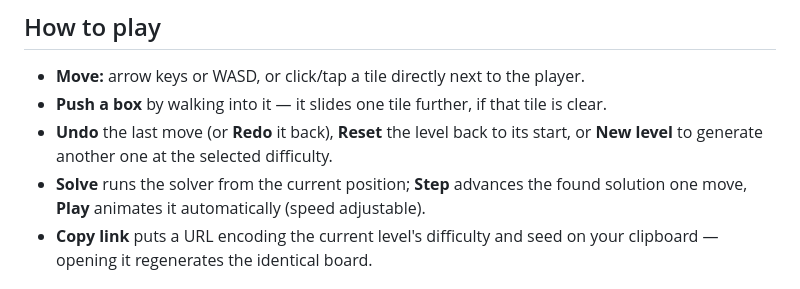
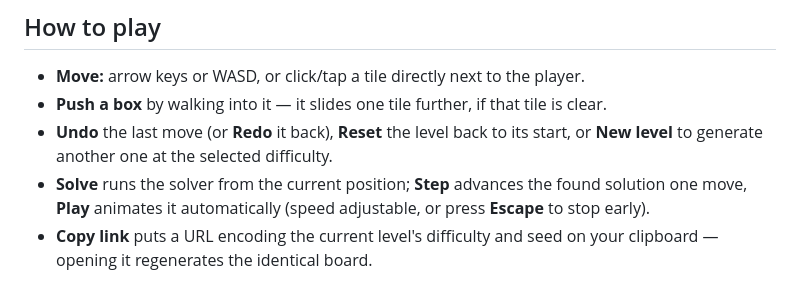
Before and after one commit to ctkrug/sokoban-forge, a Markdown page: README.md, the part around the change. Rendered like a GitHub page.

Commit message:
docs(readme): mention Escape stops solver auto-play

```diff
--- a/README.md
+++ b/README.md
@@ -39,7 +39,8 @@ codebase instead of living in separate toy projects.
 - **Undo** the last move (or **Redo** it back), **Reset** the level back to its start,
   or **New level** to generate another one at the selected difficulty.
 - **Solve** runs the solver from the current position; **Step** advances the found
-  solution one move, **Play** animates it automatically (speed adjustable).
+  solution one move, **Play** animates it automatically (speed adjustable, or press
+  **Escape** to stop early).
 - **Copy link** puts a URL encoding the current level's difficulty and seed on your
   clipboard — opening it regenerates the identical board.
 
```
